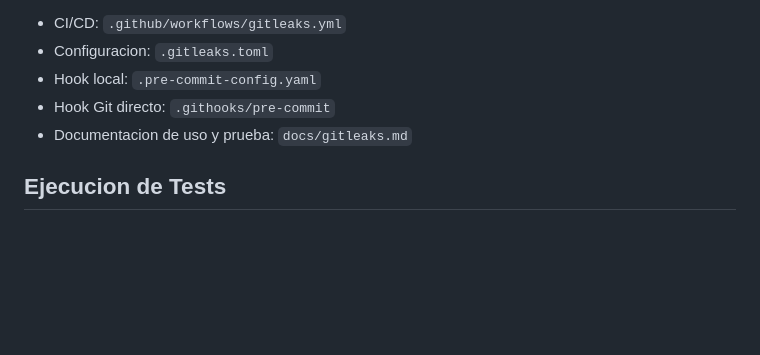
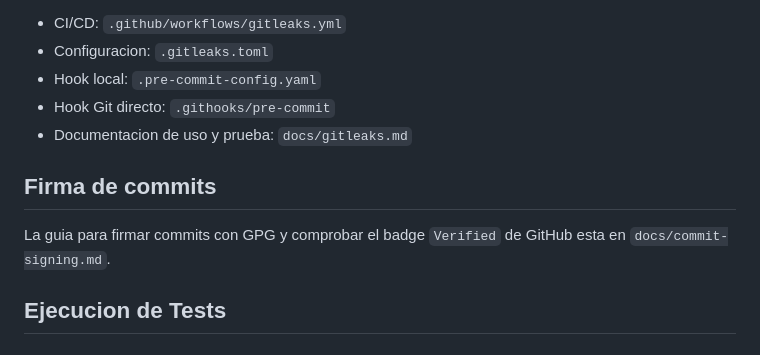
Before and after one commit to CarlosPD8/HealthyApp, a Markdown page: README.md, the part around the change. Drawn GitHub-style; blank space fills up the shorter version.

Commit message:
docs: add commit signing guide

```diff
--- a/README.md
+++ b/README.md
@@ -122,6 +122,10 @@ El repositorio incorpora Gitleaks para detectar secretos antes de que lleguen a
 - Hook Git directo: `.githooks/pre-commit`
 - Documentacion de uso y prueba: `docs/gitleaks.md`
 
+## Firma de commits
+
+La guia para firmar commits con GPG y comprobar el badge `Verified` de GitHub esta en `docs/commit-signing.md`.
+
 ## Ejecucion de Tests
 
 ### Backend
```
Also changed, not shown: docs/commit-signing.md (added, +202 -0 lines).
